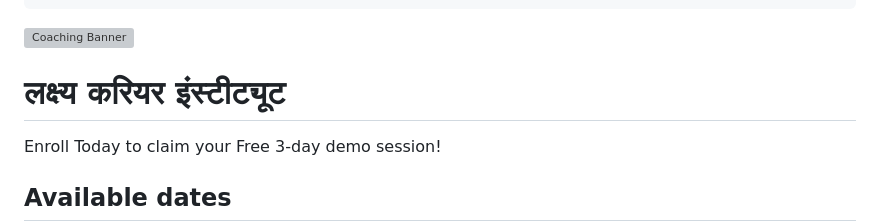
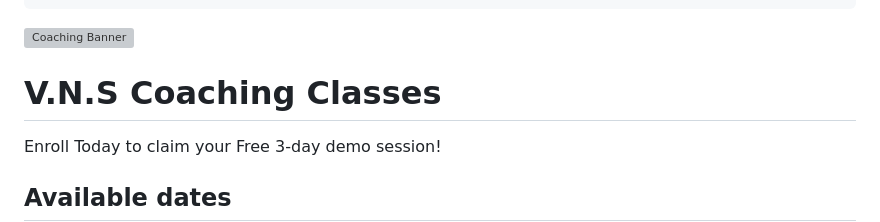
Before and after one commit to nitinshammi35-dev/VNS-classes, a Markdown page: README.md, the part around the change. Rendered like a GitHub page; grey boxes are pictures that could not be loaded.

```diff
--- a/README.md
+++ b/README.md
@@ -157,7 +157,7 @@ Empowering line
   <img src="banner.jpg" alt="Coaching Banner" class="hero-banner" onerror="this.src='https://images.unsplash.com/photo-1523240795612-9a054b0db644?w=800&q=80'">
 
   <div class="header-box">
-    <h1>लक्ष्य करियर इंस्टीट्यूट</h1>
+    <h1>V.N.S Coaching Classes</h1>
     <p>Enroll Today to claim your Free 3-day demo session!</p>
     <h2>Available dates </h2>
     <p>1-07-2026 to 3-07-2026</p>
```
